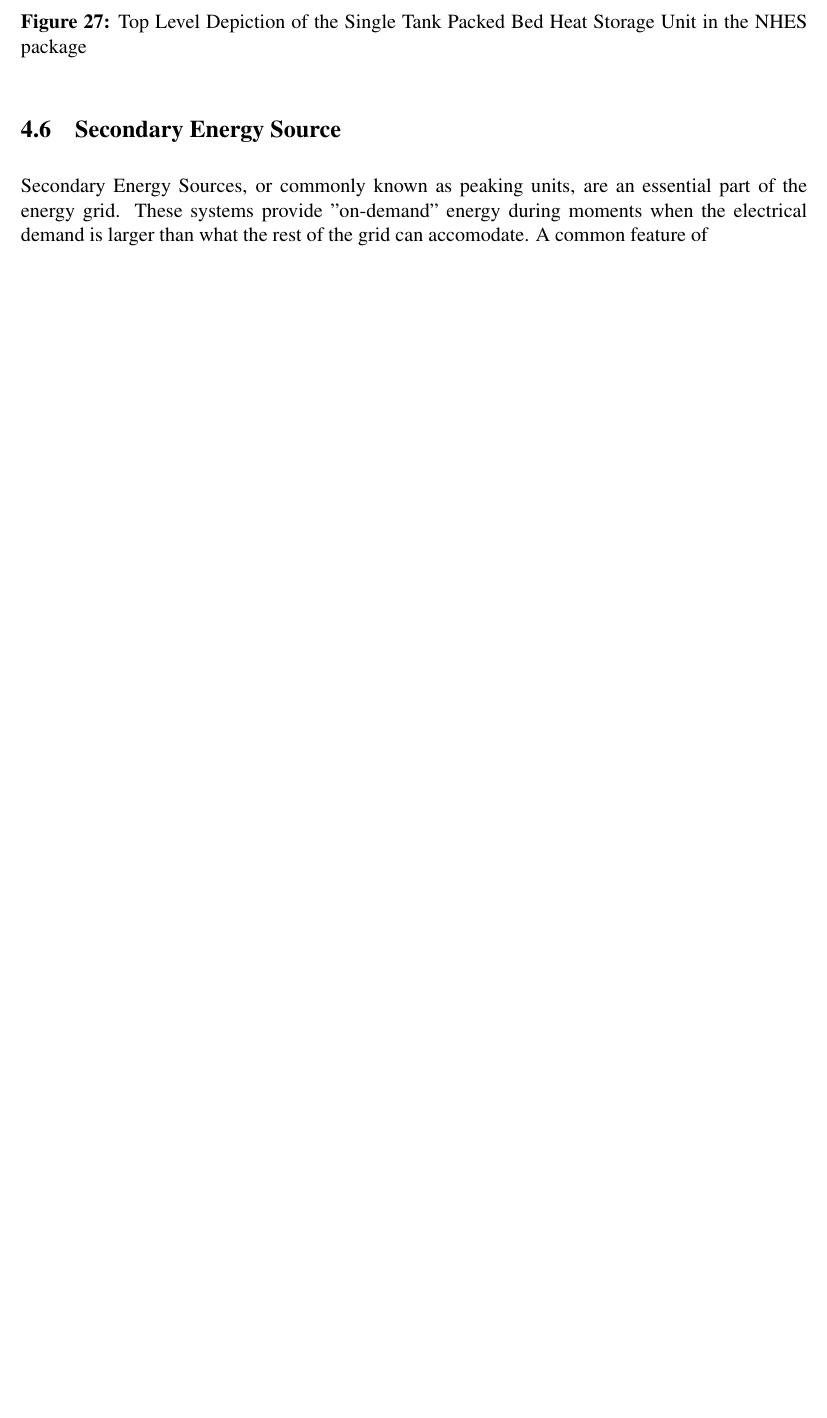
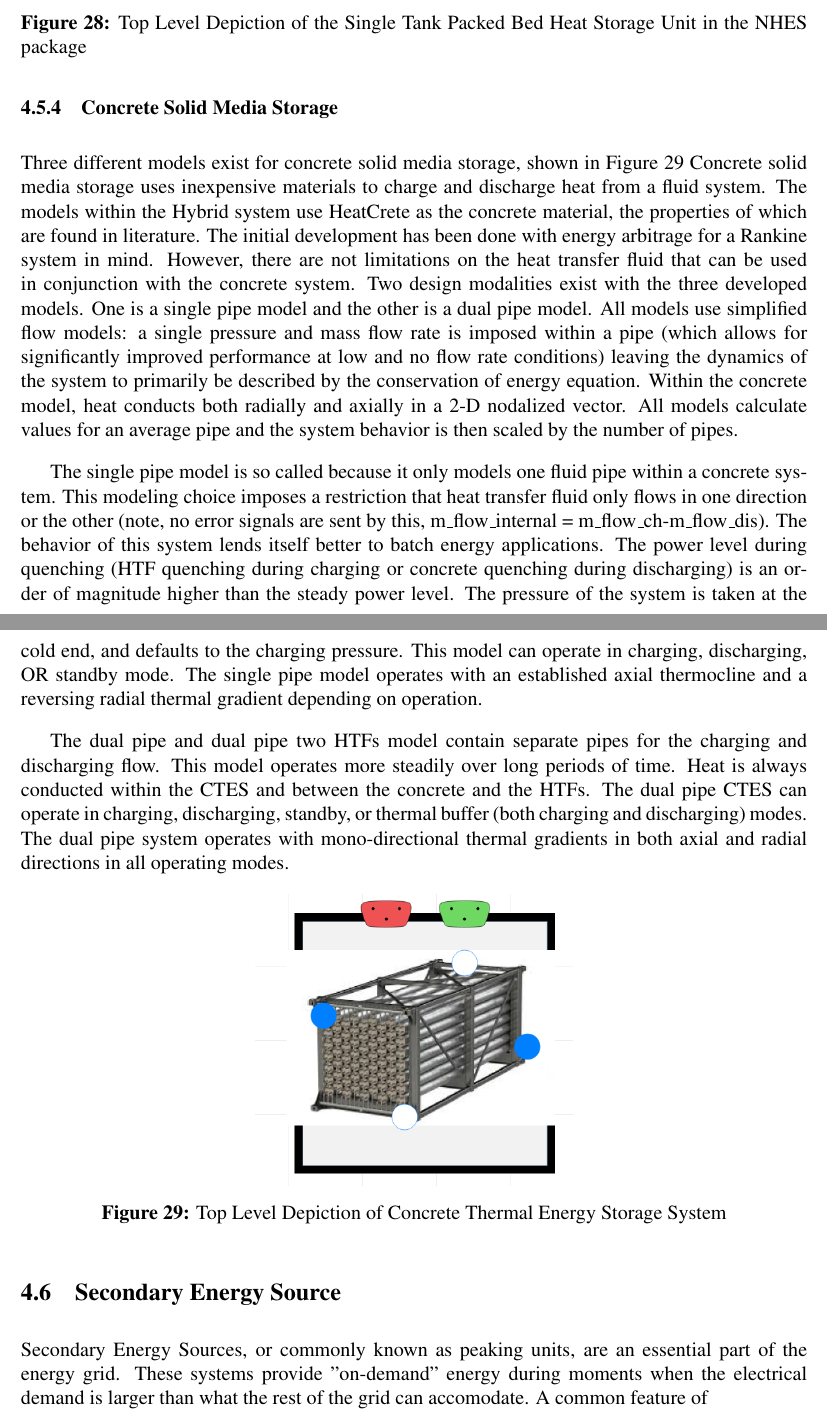
Before and after one commit to idaholab/HYBRID, a LaTeX thesis (doc/user_manual/hybrid_user_manual.tex, which reads doc/user_manual/Model_Description/ES.tex): part of page 41 of 48 before the commit and two parts of pages 42 and 43 of 50 after it, the two joined at a grey line, cut so that both start at the same text, the shorter picture padded with empty space. Compiled offline with pdfLaTeX.

Commit message:
Addition of User Manual additions for Concrete and complex BOP

```diff
--- a/doc/user_manual/Model_Description/ES.tex
+++ b/doc/user_manual/Model_Description/ES.tex
@@ -43,4 +43,20 @@ The thermocline system was modeled from a modified set of Schumann equations tha
 \label{Top View Thermocline}
 \end{figure}
 
+\subsubsection{Concrete Solid Media Storage}
+
+Three different models exist for concrete solid media storage, shown in Figure \ref{CTES} Concrete solid media storage uses inexpensive materials to charge and discharge heat from a fluid system. The models within the Hybrid system use HeatCrete as the concrete material, the properties of which are found in literature. The initial development has been done with energy arbitrage for a Rankine system in mind. However, there are not limitations on the heat transfer fluid that can be used in conjunction with the concrete system. Two design modalities exist with the three developed models. One is a single pipe model and the other is a dual pipe model. All models use simplified flow models: a single pressure and mass flow rate is imposed within a pipe (which allows for significantly improved performance at low and no flow rate conditions) leaving the dynamics of the system to primarily be described by the conservation of energy equation. Within the concrete model, heat conducts both radially and axially in a 2-D nodalized vector. All models calculate values for an average pipe and the system behavior is then scaled by the number of pipes.
+
+The single pipe model is so called because it only models one fluid pipe within a concrete system. This modeling choice imposes a restriction that heat transfer fluid only flows in one direction or the other (note, no error signals are sent by this, m\textunderscore flow\textunderscore internal = m\textunderscore flow\textunderscore ch-m\textunderscore flow\textunderscore dis). The behavior of this system lends itself better to batch energy applications. The power level during quenching (HTF quenching during charging or concrete quenching during discharging) is an order of magnitude higher than the steady power level. The pressure of the system is taken at the cold end, and defaults to the charging pressure. This model can operate in charging, discharging, OR standby mode. The single pipe model operates with an established axial thermocline and a reversing radial thermal gradient depending on operation.
+
+The dual pipe and dual pipe two HTFs model contain separate pipes for the charging and discharging flow. This model operates more steadily over long periods of time. Heat is always conducted within the CTES and between the concrete and the HTFs. The dual pipe CTES can operate in charging, discharging, standby, or thermal buffer (both charging and discharging) modes. The dual pipe system operates with mono-directional thermal gradients in both axial and radial directions in all operating modes.
+
+
+\begin{figure}[hbtp]
+\centering
+\includegraphics[scale=0.8]{pics/CTES.png}
+\caption{Top Level Depiction of Concrete Thermal Energy Storage System}
+\label{CTES}
+\end{figure}
+
 %\input{Installation/clone.tex}
```
Also changed, not shown: doc/user_manual/Model_Description/BOP.tex (+18 -0 lines), doc/user_manual/pics/CTES.PNG (added), doc/user_manual/pics/StagebyStageTurbine.png (added).
